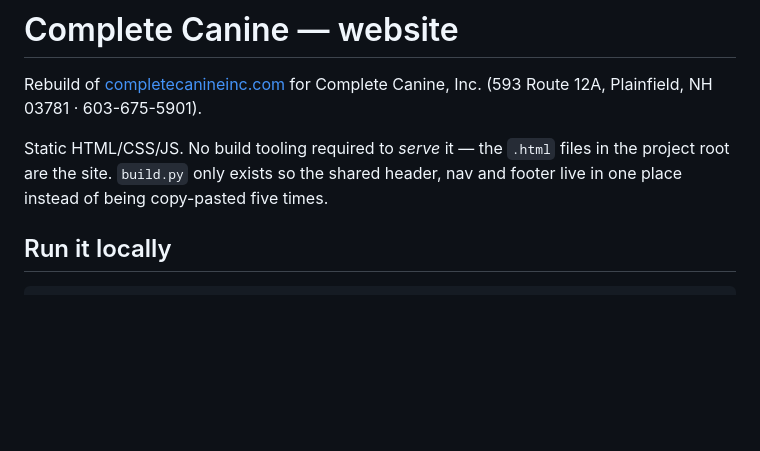
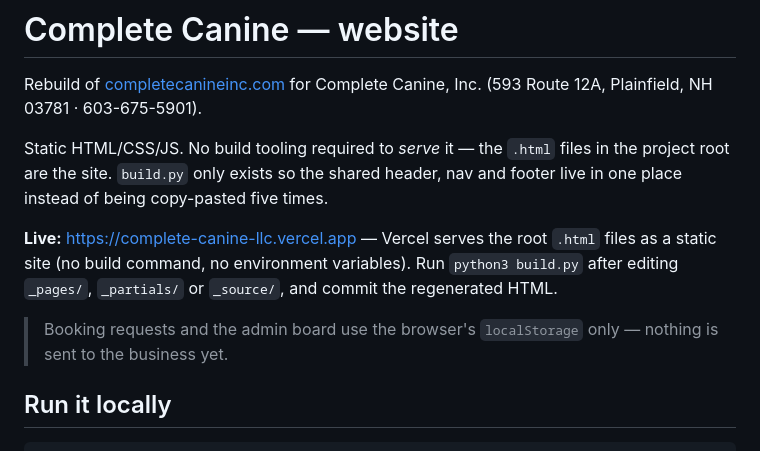
Before and after one commit to asheesh8/CompleteCanineLLC, a Markdown page: README.md, the part around the change. Drawn GitHub-style; blank space fills up the shorter version.

Commit message:
Add live URL and hosting notes to README (#1)
Adds the missing reference sections (live URL, stack, setup,
environment variables by name, deploy notes) and comments that explain
non-obvious decisions. No behaviour change.

Co-authored-by: Claude Opus 5.5 <noreply@anthropic.com>

```diff
--- a/README.md
+++ b/README.md
@@ -6,6 +6,10 @@ Rebuild of [completecanineinc.com](https://completecanineinc.com) for Complete C
 Static HTML/CSS/JS. No build tooling required to *serve* it — the `.html` files in
 the project root are the site. `build.py` only exists so the shared header, nav and
 footer live in one place instead of being copy-pasted five times.
+
+**Live:** https://complete-canine-llc.vercel.app — Vercel serves the root `.html` files as a static site (no build command, no environment variables). Run `python3 build.py` after editing `_pages/`, `_partials/` or `_source/`, and commit the regenerated HTML.
+
+> Booking requests and the admin board use the browser's `localStorage` only — nothing is sent to the business yet.
 
 ## Run it locally
 
```
